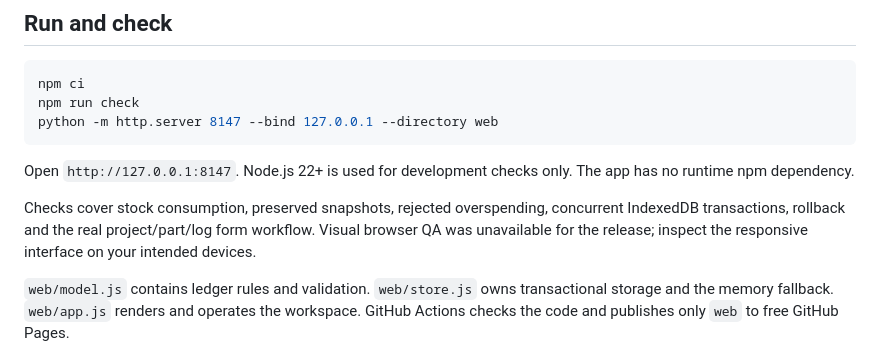
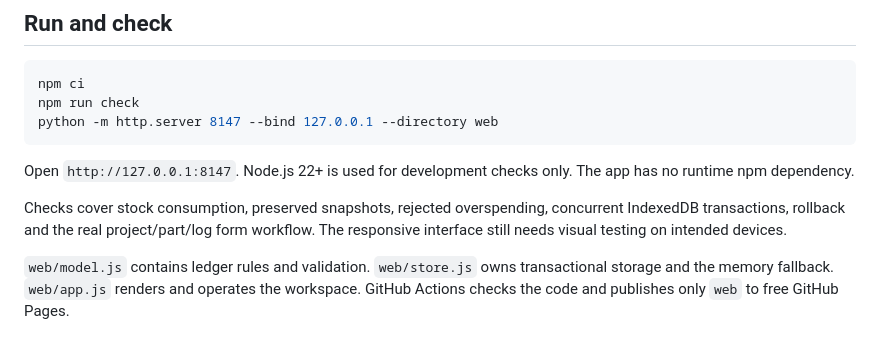
Before and after one commit to hirsu-dev/repair-parts-tracker, a Markdown page: README.md, the part around the change. Drawn GitHub-style.

Commit message:
Clarify project documentation

```diff
--- a/README.md
+++ b/README.md
@@ -35,7 +35,7 @@ python -m http.server 8147 --bind 127.0.0.1 --directory web
 
 Open `http://127.0.0.1:8147`. Node.js 22+ is used for development checks only. The app has no runtime npm dependency.
 
-Checks cover stock consumption, preserved snapshots, rejected overspending, concurrent IndexedDB transactions, rollback and the real project/part/log form workflow. Visual browser QA was unavailable for the release; inspect the responsive interface on your intended devices.
+Checks cover stock consumption, preserved snapshots, rejected overspending, concurrent IndexedDB transactions, rollback and the real project/part/log form workflow. The responsive interface still needs visual testing on intended devices.
 
 `web/model.js` contains ledger rules and validation. `web/store.js` owns transactional storage and the memory fallback. `web/app.js` renders and operates the workspace. GitHub Actions checks the code and publishes only `web` to free GitHub Pages.
 
```
